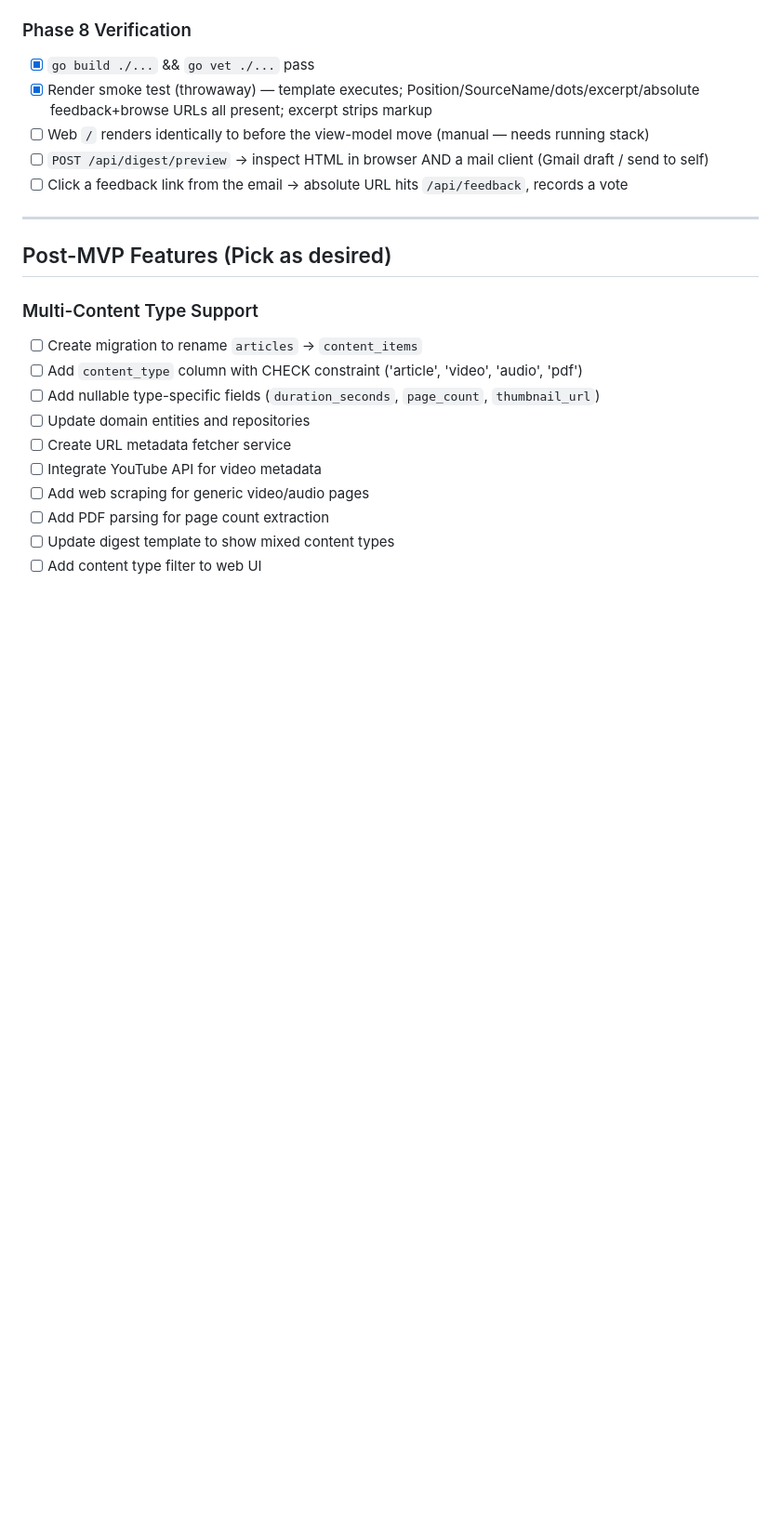
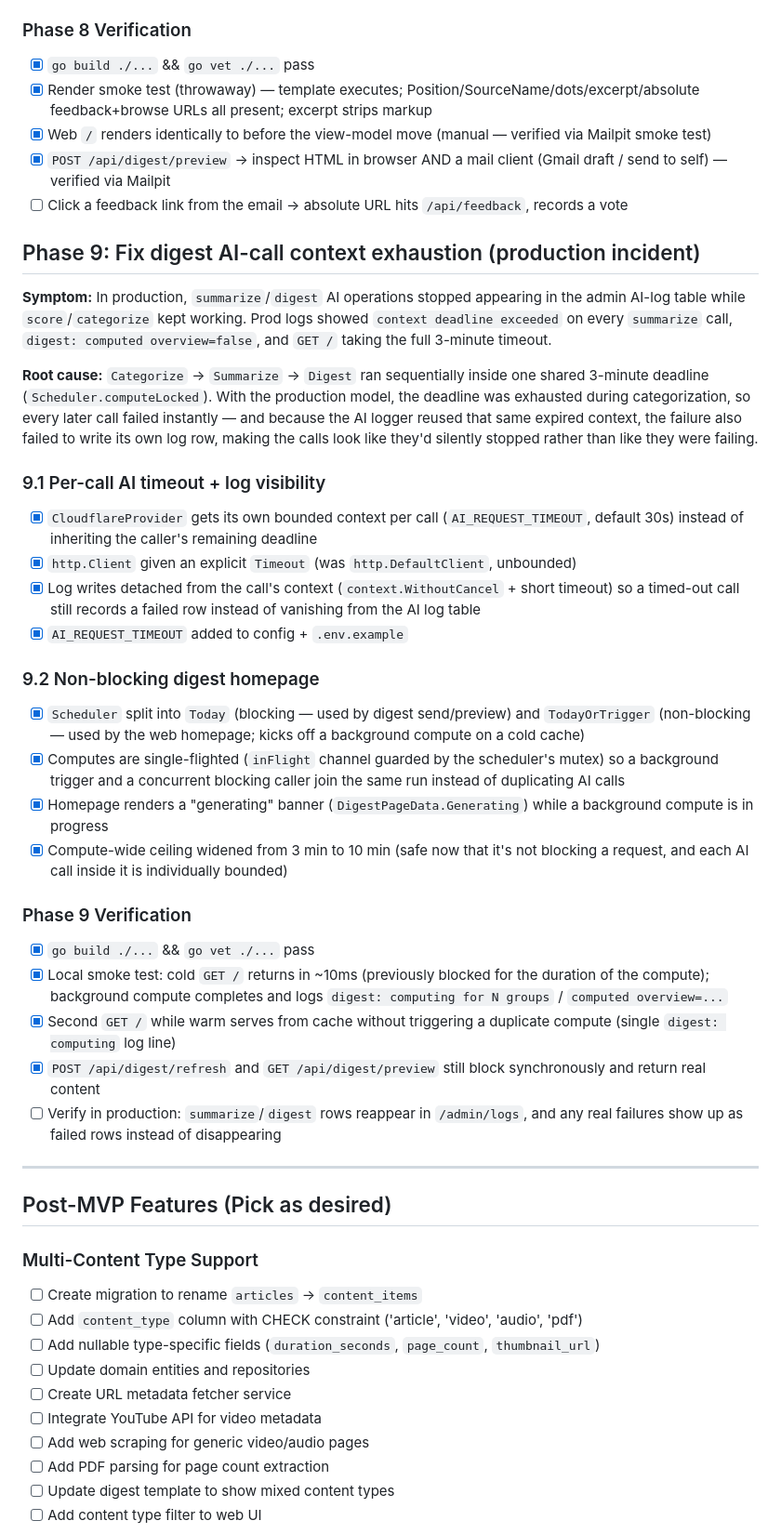
Before and after one commit to ffrt-labs/agregado, a Markdown page: docs/TODO.md, the part around the change. Shown at 93% size. GitHub-like rendering; blank space fills up the shorter version.

Commit message:
docs: document digest AI-call context-exhaustion fix (Phase 9, F4.2)
Co-Authored-By: Claude Opus 4.8 <noreply@anthropic.com>

```diff
--- a/docs/TODO.md
+++ b/docs/TODO.md
@@ -604,9 +604,34 @@ Progress tracker for building Agregado. Check items as you complete them.
 ### Phase 8 Verification
 - [x] `go build ./...` && `go vet ./...` pass
 - [x] Render smoke test (throwaway) — template executes; Position/SourceName/dots/excerpt/absolute feedback+browse URLs all present; excerpt strips markup
-- [ ] Web `/` renders identically to before the view-model move (manual — needs running stack)
-- [ ] `POST /api/digest/preview` → inspect HTML in browser AND a mail client (Gmail draft / send to self)
+- [x] Web `/` renders identically to before the view-model move (manual — verified via Mailpit smoke test)
+- [x] `POST /api/digest/preview` → inspect HTML in browser AND a mail client (Gmail draft / send to self) — verified via Mailpit
 - [ ] Click a feedback link from the email → absolute URL hits `/api/feedback`, records a vote
+
+## Phase 9: Fix digest AI-call context exhaustion (production incident)
+
+**Symptom:** In production, `summarize`/`digest` AI operations stopped appearing in the admin AI-log table while `score`/`categorize` kept working. Prod logs showed `context deadline exceeded` on every `summarize` call, `digest: computed overview=false`, and `GET /` taking the full 3-minute timeout.
+
+**Root cause:** `Categorize` → `Summarize` → `Digest` ran sequentially inside one shared 3-minute deadline (`Scheduler.computeLocked`). With the production model, the deadline was exhausted during categorization, so every later call failed instantly — and because the AI logger reused that same expired context, the failure also failed to write its own log row, making the calls look like they'd silently stopped rather than like they were failing.
+
+### 9.1 Per-call AI timeout + log visibility
+- [x] `CloudflareProvider` gets its own bounded context per call (`AI_REQUEST_TIMEOUT`, default 30s) instead of inheriting the caller's remaining deadline
+- [x] `http.Client` given an explicit `Timeout` (was `http.DefaultClient`, unbounded)
+- [x] Log writes detached from the call's context (`context.WithoutCancel` + short timeout) so a timed-out call still records a failed row instead of vanishing from the AI log table
+- [x] `AI_REQUEST_TIMEOUT` added to config + `.env.example`
+
+### 9.2 Non-blocking digest homepage
+- [x] `Scheduler` split into `Today` (blocking — used by digest send/preview) and `TodayOrTrigger` (non-blocking — used by the web homepage; kicks off a background compute on a cold cache)
+- [x] Computes are single-flighted (`inFlight` channel guarded by the scheduler's mutex) so a background trigger and a concurrent blocking caller join the same run instead of duplicating AI calls
+- [x] Homepage renders a "generating" banner (`DigestPageData.Generating`) while a background compute is in progress
+- [x] Compute-wide ceiling widened from 3 min to 10 min (safe now that it's not blocking a request, and each AI call inside it is individually bounded)
+
+### Phase 9 Verification
+- [x] `go build ./...` && `go vet ./...` pass
+- [x] Local smoke test: cold `GET /` returns in ~10ms (previously blocked for the duration of the compute); background compute completes and logs `digest: computing for N groups` / `computed overview=...`
+- [x] Second `GET /` while warm serves from cache without triggering a duplicate compute (single `digest: computing` log line)
+- [x] `POST /api/digest/refresh` and `GET /api/digest/preview` still block synchronously and return real content
+- [ ] Verify in production: `summarize`/`digest` rows reappear in `/admin/logs`, and any real failures show up as failed rows instead of disappearing
 
 ---
 
```
Also changed, not shown: docs/PRD.md (+15 -0 lines).
